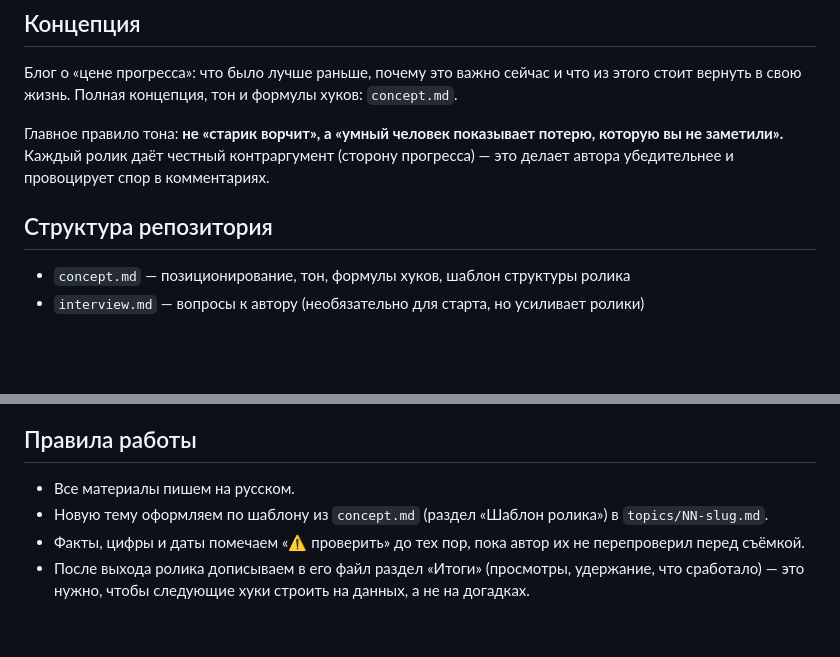
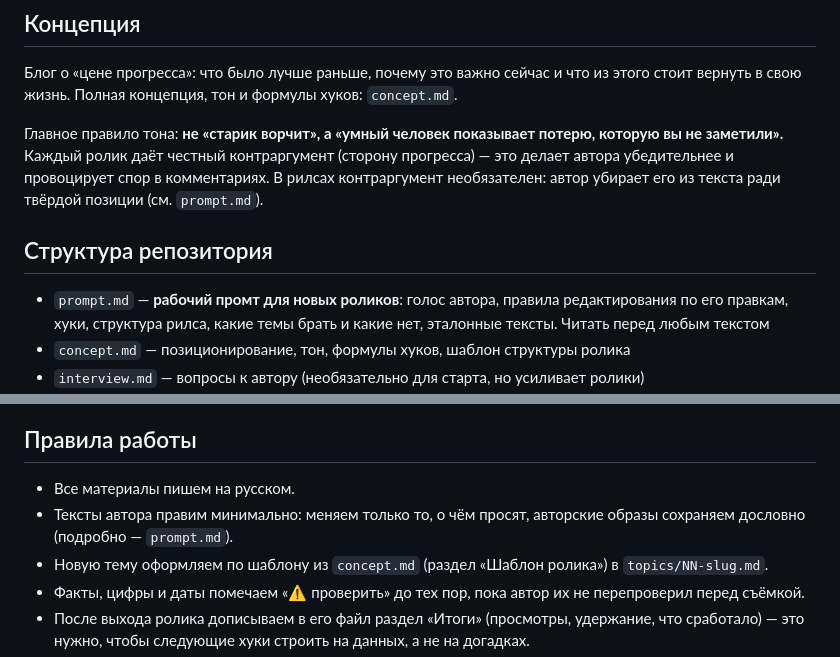
Before and after one commit to jlvceramics-maker/Juls, a Markdown page: retrograd/CLAUDE.md, 2 parts joined by grey strips. GitHub-like rendering; blank space fills up the shorter version.

Commit message:
Рабочий промт для новых роликов по правкам автора
Co-Authored-By: Claude Opus 5.5 <noreply@anthropic.com>
Claude-Session: https://claude.ai/code/session_01H7fokQ2BE6CJERgvYhrAui

```diff
--- a/retrograd/CLAUDE.md
+++ b/retrograd/CLAUDE.md
@@ -17,8 +17,10 @@
 Главное правило тона: **не «старик ворчит», а «умный человек показывает потерю, которую вы не заметили».**
 Каждый ролик даёт честный контраргумент (сторону прогресса) — это делает автора убедительнее
 и провоцирует спор в комментариях.
+В рилсах контраргумент необязателен: автор убирает его из текста ради твёрдой позиции (см. `prompt.md`).
 
 ## Структура репозитория
+- `prompt.md` — **рабочий промт для новых роликов**: голос автора, правила редактирования по его правкам, хуки, структура рилса, какие темы брать и какие нет, эталонные тексты. Читать перед любым текстом
 - `concept.md` — позиционирование, тон, формулы хуков, шаблон структуры ролика
 - `interview.md` — вопросы к автору (необязательно для старта, но усиливает ролики)
 - `topics/00-comfort-idol.md` — пилотный ролик «Идол по имени Удобно» на тезисе автора о комфорте (выходит первым), полный текст
@@ -40,6 +42,7 @@
 
 ## Правила работы
 - Все материалы пишем на русском.
+- Тексты автора правим минимально: меняем только то, о чём просят, авторские образы сохраняем дословно (подробно — `prompt.md`).
 - Новую тему оформляем по шаблону из `concept.md` (раздел «Шаблон ролика») в `topics/NN-slug.md`.
 - Факты, цифры и даты помечаем «⚠️ проверить» до тех пор, пока автор их не перепроверил перед съёмкой.
 - После выхода ролика дописываем в его файл раздел «Итоги» (просмотры, удержание, что сработало) —
```
Also changed, not shown: retrograd/prompt.md (added, +155 -0 lines).
